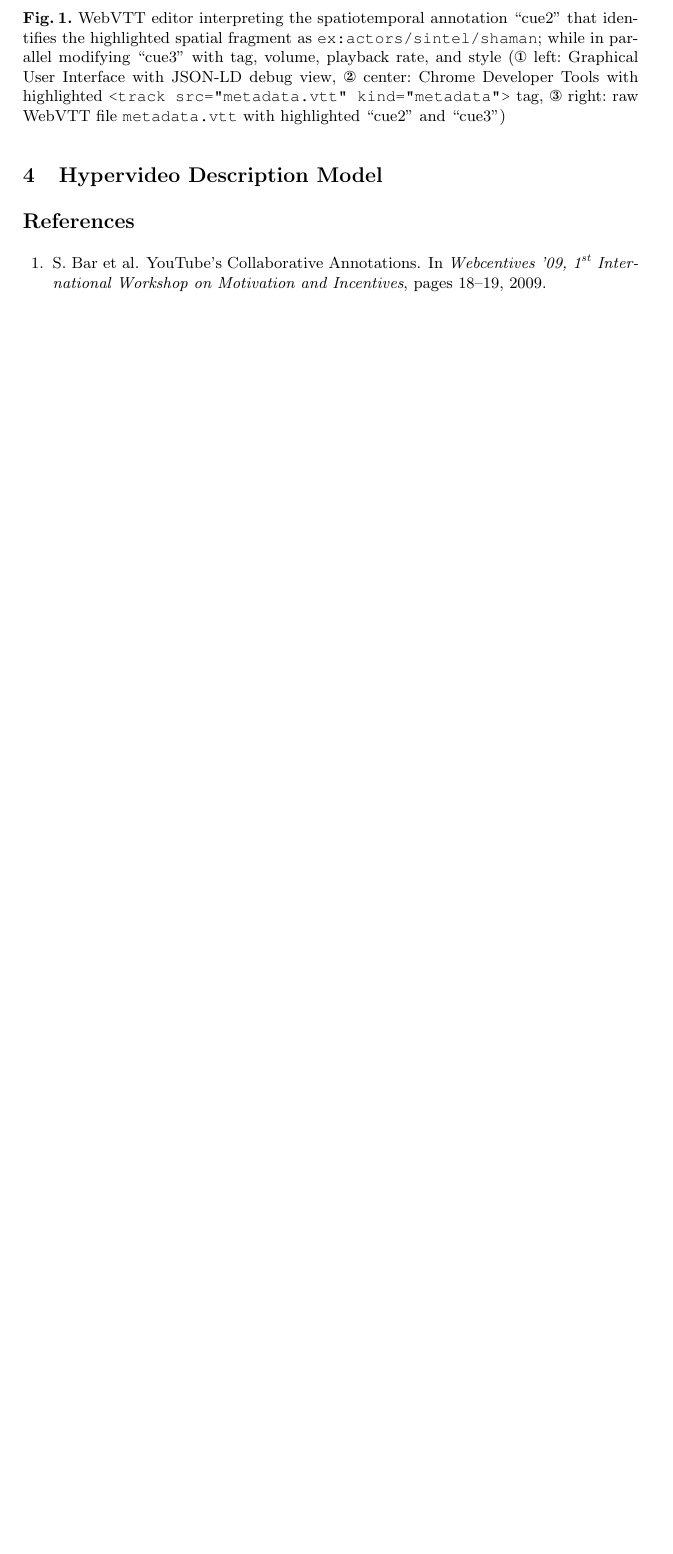
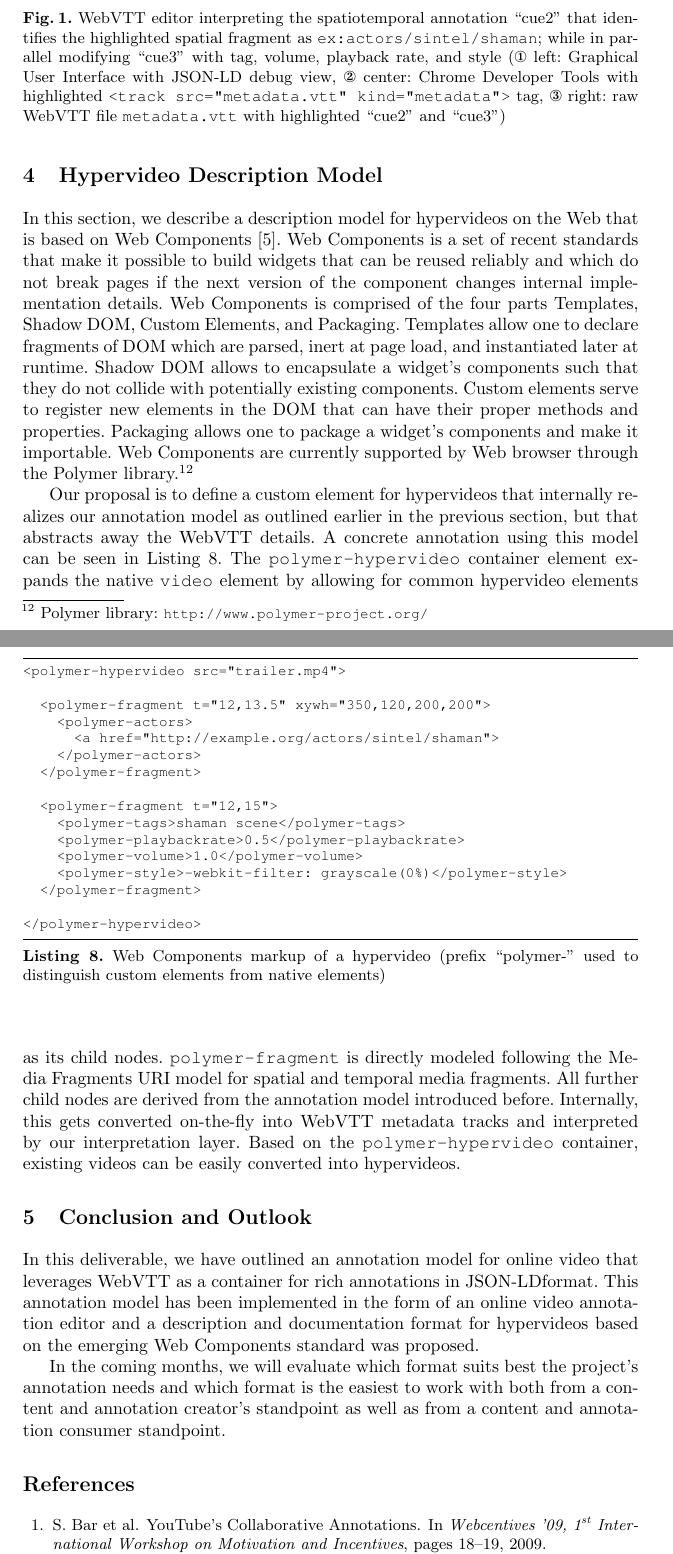
Before and after one commit to tomayac/postdoc, a LaTeX thesis (deliverables/spectacle en ligne(s)/4.1.2/latex/l4.1.2 hypervideo documentation model.tex): part of page 11 of 12 before the commit and two parts of pages 11 and 12 of 14 after it, the two joined at a grey line, cut so that both start at the same text, the shorter picture padded with empty space. Compiled offline with pdfLaTeX.

Commit message:
Added Web Components section.

```diff
--- a/deliverables/spectacle en ligne(s)/4.1.2/latex/l4.1.2 hypervideo documentation model.tex
+++ b/deliverables/spectacle en ligne(s)/4.1.2/latex/l4.1.2 hypervideo documentation model.tex
@@ -768,6 +768,75 @@ to attach provenance or license information to them.
 
 \section{Hypervideo Description Model}
 
+In this section, we describe a~description model for hypervideos on the Web
+that is based on Web Components~\cite{cooney2013webcomponents}.
+Web Components is a~set of recent standards that
+make it possible to build widgets that can be reused reliably
+and which do not break pages if the next version of the component
+changes internal implementation details.
+Web Components is comprised of the four parts
+Templates, Shadow DOM, Custom Elements, and Packaging.
+Templates allow one to declare fragments of DOM which are parsed,
+inert at page load, and instantiated later at runtime.
+Shadow DOM allows to encapsulate a~widget's components
+such that they do not collide with potentially existing components.
+Custom elements serve to register new elements in the DOM
+that can have their proper methods and properties.
+Packaging allows one to package a~widget's components and make it importable.
+Web Components are currently supported by Web browser through the Polymer library.%
+\footnote{Polymer library: \url{http://www.polymer-project.org/}}
+
+Our proposal is to define a~custom element for hypervideos
+that internally realizes our annotation model
+as outlined earlier in the previous section,
+but that abstracts away the WebVTT details.
+A~concrete annotation using this model can be seen in
+\autoref{listing:webcomponents}.
+The \texttt{polymer-hypervideo} container element expands the native
+\texttt{video} element by allowing for common hypervideo elements as its child nodes.
+\texttt{polymer-fragment} is directly modeled following
+the Media Fragments URI model for spatial and temporal media fragments.
+All further child nodes are derived from the annotation model introduced before.
+Internally, this gets converted on-the-fly into WebVTT metadata tracks
+and interpreted by our interpretation layer.
+Based on the \texttt{polymer-hypervideo} container,
+existing videos can be easily converted into hypervideos.
+
+\begin{lstlisting}[caption={Web Components markup of a~hypervideo
+  (prefix ``polymer-'' used to distinguish custom elements from native elements)},
+  label=listing:webcomponents, float=t!]
+<polymer-hypervideo src="trailer.mp4">
+
+  <polymer-fragment t="12,13.5" xywh="350,120,200,200">
+    <polymer-actors>
+      <a href="http://example.org/actors/sintel/shaman">
+    </polymer-actors>
+  </polymer-fragment>
+
+  <polymer-fragment t="12,15">
+    <polymer-tags>shaman scene</polymer-tags>
+    <polymer-playbackrate>0.5</polymer-playbackrate>
+    <polymer-volume>1.0</polymer-volume>
+    <polymer-style>-webkit-filter: grayscale(0%)</polymer-style>
+  </polymer-fragment>
+
+</polymer-hypervideo>
+\end{lstlisting}
+
+\section{Conclusion and Outlook}
+
+In this deliverable, we have outlined an annotation model for online video
+that leverages WebVTT as a~container for rich annotations in \JSONLD format.
+This annotation model has been implemented
+in the form of an online video annotation editor
+and a~description and documentation format for hypervideos
+based on the emerging Web Components standard was proposed.
+
+In the coming months, we will evaluate which format suits best
+the project's annotation needs and which format is the easiest to work with
+both from a~content and annotation creator's standpoint as well as
+from a~content and annotation consumer standpoint.
+
 \bibliographystyle{abbrv}
 \bibliography{references}
 \end{document}
```
Also changed, not shown: deliverables/spectacle en ligne(s)/4.1.2/latex/references.bib (+9 -0 lines).
